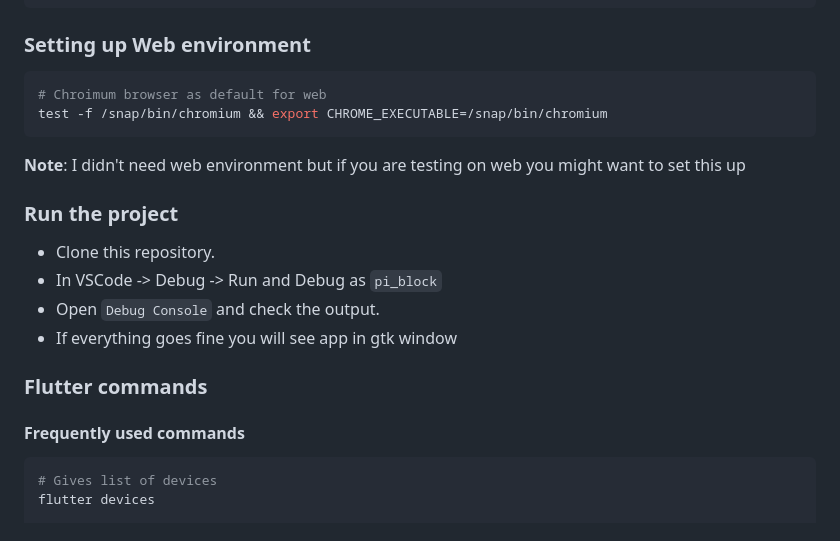
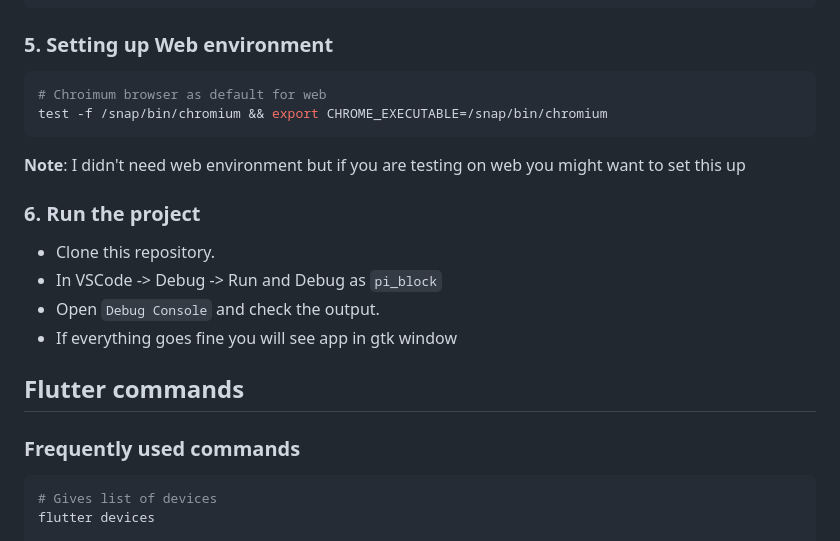
Before and after one commit to aaryanvangari/pi-block, a Markdown page: CONTRIBUTING.md, the part around one of its changes. Rendered like a GitHub page.

````diff
--- a/CONTRIBUTING.md
+++ b/CONTRIBUTING.md
@@ -58,7 +80,7 @@ test -d $HOME/.android/avd/ && export ANDROID_AVD_HOME=$HOME/.android/avd/
 test -d $HOME/Android/Sdk/platform-tools/ && export PATH=$HOME/Android/Sdk/platform-tools:$PATH
 ```
 
-### Setting up Web environment
+### 5. Setting up Web environment
 
 ```shell
 # Chroimum browser as default for web
@@ -67,16 +89,16 @@ test -f /snap/bin/chromium && export CHROME_EXECUTABLE=/snap/bin/chromium
 
 **Note**: I didn't need web environment but if you are testing on web you might want to set this up
 
-### Run the project
+### 6. Run the project
 
 * Clone this repository.
 * In VSCode -> Debug -> Run and Debug as `pi_block`
 * Open `Debug Console` and check the output.
 * If everything goes fine you will see app in gtk window
 
-### Flutter commands
+## Flutter commands
 
-#### Frequently used commands
+### Frequently used commands
 
 ```shell
 # Gives list of devices
````
Also changed, not shown: other parts of CONTRIBUTING.md (+28 -6 lines).
